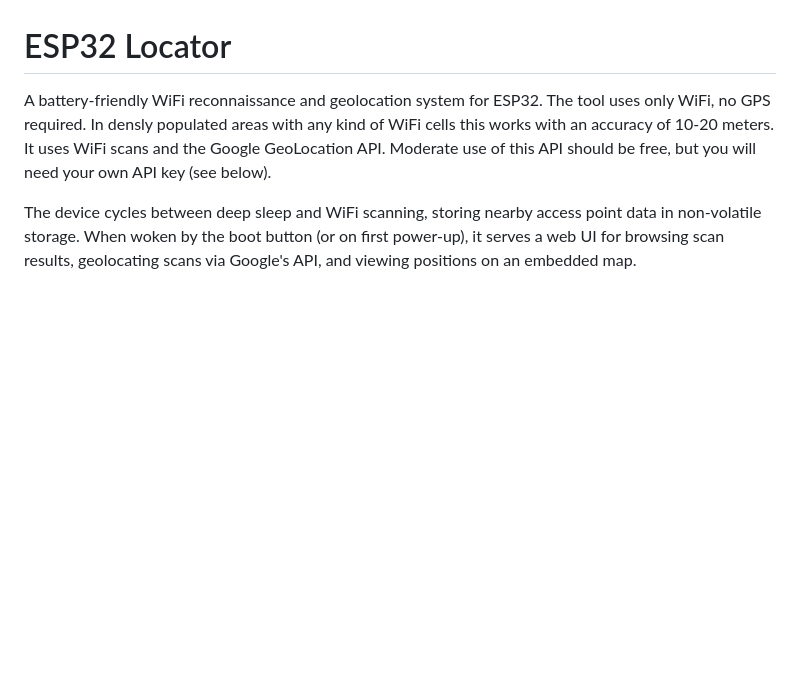
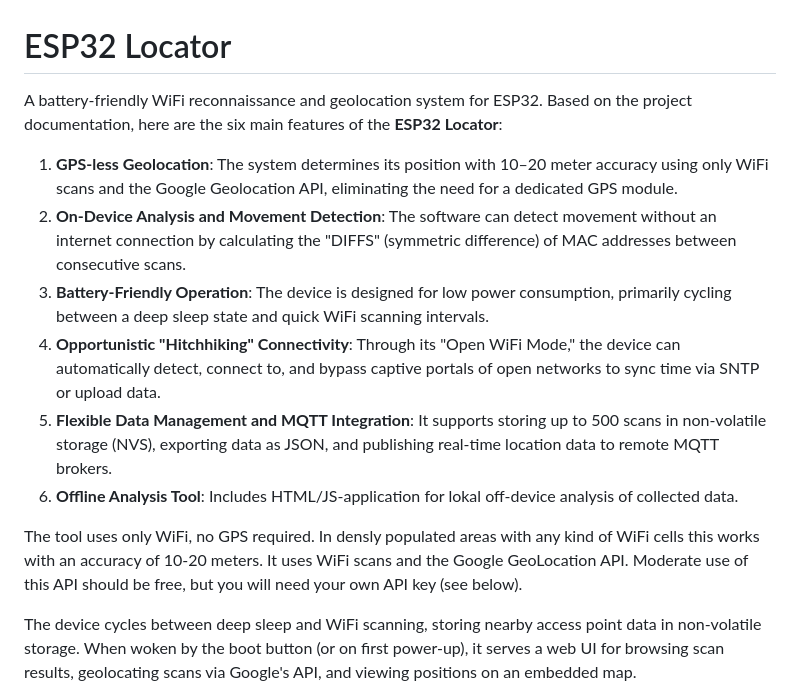
Before and after one commit to martin-ger/ESP32_Locator, a Markdown page: README.md, the part around the change. Rendered like a GitHub page; blank space fills up the shorter version.

```diff
--- a/README.md
+++ b/README.md
@@ -1,6 +1,16 @@
 # ESP32 Locator
 
-A battery-friendly WiFi reconnaissance and geolocation system for ESP32. The tool uses only WiFi, no GPS required. In densly populated areas with any kind of WiFi cells this works with an accuracy of 10-20 meters. It uses WiFi scans
+A battery-friendly WiFi reconnaissance and geolocation system for ESP32.
+Based on the project documentation, here are the six main features of the **ESP32 Locator**:
+
+1. **GPS-less Geolocation**: The system determines its position with 10–20 meter accuracy using only WiFi scans and the Google Geolocation API, eliminating the need for a dedicated GPS module.
+2. **On-Device Analysis and Movement Detection**: The software can detect movement without an internet connection by calculating the "DIFFS" (symmetric difference) of MAC addresses between consecutive scans.
+3. **Battery-Friendly Operation**: The device is designed for low power consumption, primarily cycling between a deep sleep state and quick WiFi scanning intervals.
+4. **Opportunistic "Hitchhiking" Connectivity**: Through its "Open WiFi Mode," the device can automatically detect, connect to, and bypass captive portals of open networks to sync time via SNTP or upload data.
+5. **Flexible Data Management and MQTT Integration**: It supports storing up to 500 scans in non-volatile storage (NVS), exporting data as JSON, and publishing real-time location data to remote MQTT brokers.
+6. **Offline Analysis Tool**: Includes HTML/JS-application for lokal off-device analysis of collected data.
+
+The tool uses only WiFi, no GPS required. In densly populated areas with any kind of WiFi cells this works with an accuracy of 10-20 meters. It uses WiFi scans
 and the Google GeoLocation API. Moderate use of this API should be free, but you will need your own API key (see below).
 
 The device cycles between deep sleep and WiFi scanning, storing nearby access point data in non-volatile storage. When woken by the boot button (or on first power-up), it serves a web UI for browsing scan results, geolocating scans via Google's API, and viewing positions on an embedded map.
```
